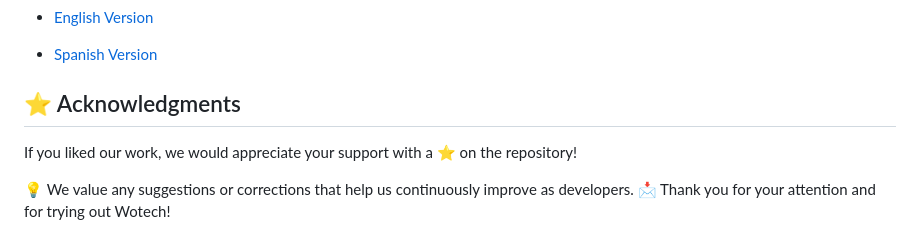
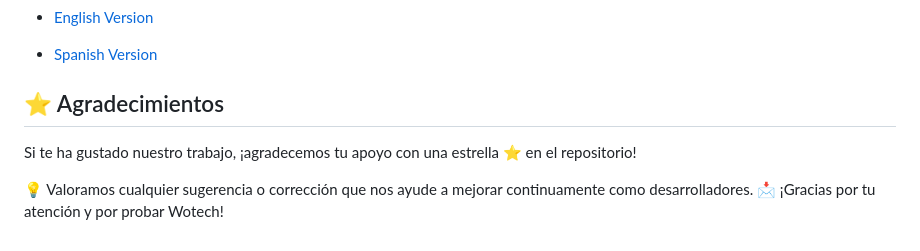
Before and after one commit to alejoNoB20/WOTECH, a Markdown page: README.md, the part around one of its changes. Drawn GitHub-style.

```diff
--- a/README.md
+++ b/README.md
@@ -74,8 +75,9 @@ The rest of the instructions can be found in their specific README files.
 
 - [Spanish Version](https://github.com/alejoNoB20/WOTECH/tree/developer/frontend/README-ES.md)
 
-## ⭐ Acknowledgments
-If you liked our work, we would appreciate your support with a ⭐ on the repository!
+## ⭐ Agradecimientos
 
-💡 We value any suggestions or corrections that help us continuously improve as developers.
-📩 Thank you for your attention and for trying out Wotech!
+Si te ha gustado nuestro trabajo, ¡agradecemos tu apoyo con una estrella ⭐ en el repositorio!
+
+💡 Valoramos cualquier sugerencia o corrección que nos ayude a mejorar continuamente como desarrolladores.
+📩 ¡Gracias por tu atención y por probar Wotech!
```
Also changed, not shown: other parts of README.md (+34 -33 lines), README-EN.md (added, +81 -0 lines).
